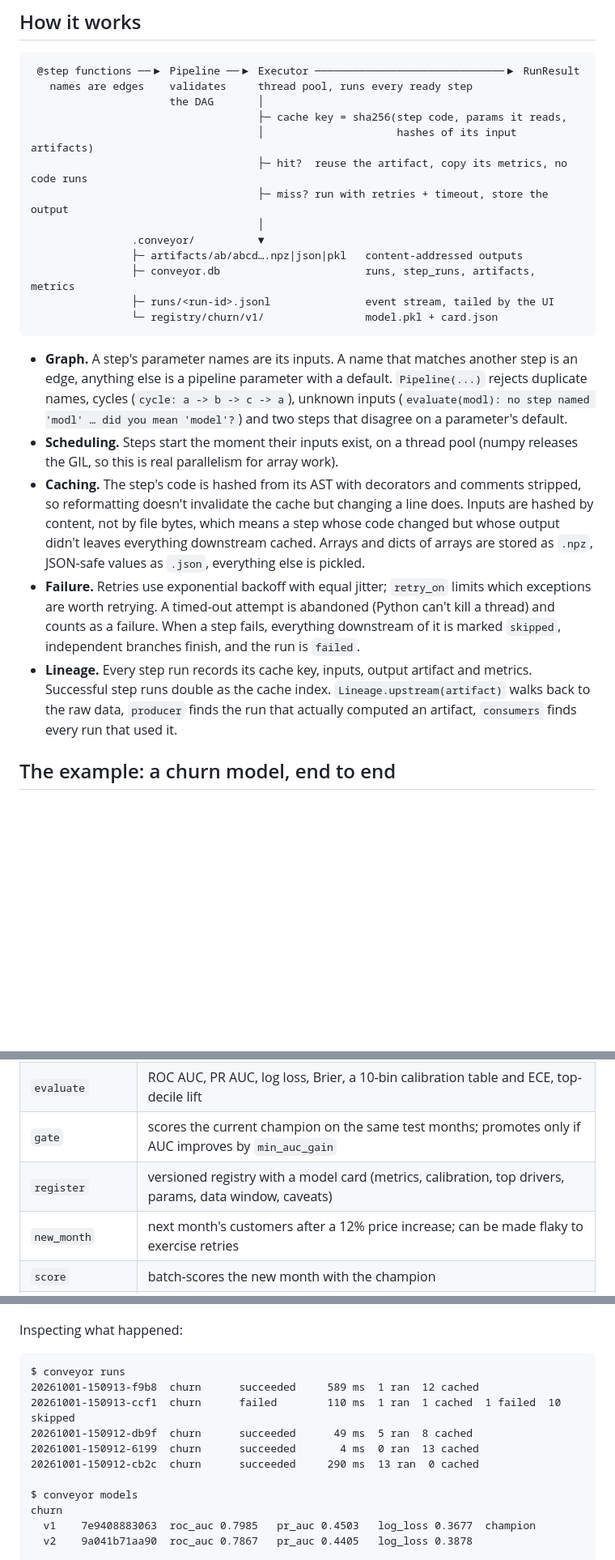
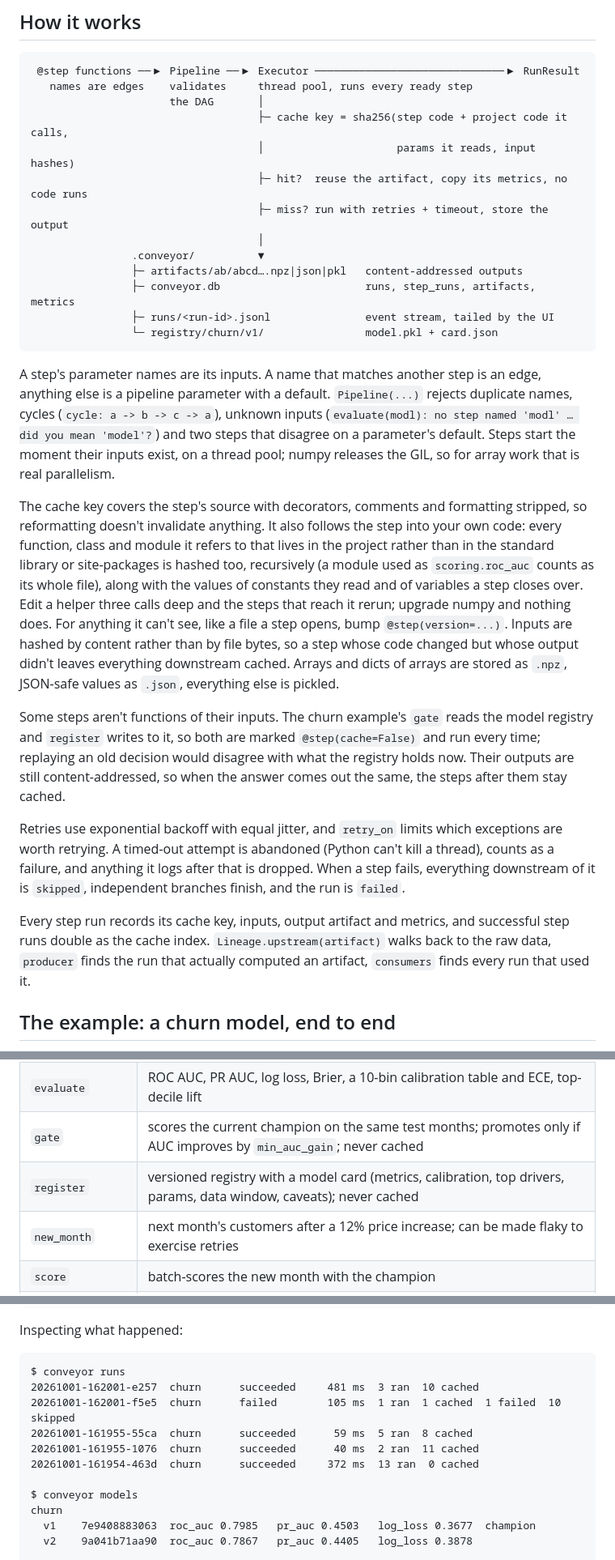
Before and after one commit to Stxqq/conveyor, a Markdown page: README.md, 3 parts joined by grey strips. Shown at 81% size. Drawn GitHub-style; blank space fills up the shorter version.

Commit message:
readme: what the cache key covers, registry steps, new numbers and screenshots

````diff
--- a/README.md
+++ b/README.md
@@ -45,8 +47,8 @@ pipeline = Pipeline("churn", [customers, validate, features, train])
  @step functions ──▶ Pipeline ──▶ Executor ──────────────────────────────▶ RunResult
    names are edges    validates     thread pool, runs every ready step
                       the DAG       │
-                                    ├─ cache key = sha256(step code, params it reads,
-                                    │                     hashes of its input artifacts)
+                                    ├─ cache key = sha256(step code + project code it calls,
+                                    │                     params it reads, input hashes)
                                     ├─ hit?  reuse the artifact, copy its metrics, no code runs
                                     ├─ miss? run with retries + timeout, store the output
                                     │
@@ -57,28 +59,45 @@ pipeline = Pipeline("churn", [customers, validate, features, train])
                 └─ registry/churn/v1/                model.pkl + card.json
 ```
 
-- **Graph.** A step's parameter names are its inputs. A name that matches
-  another step is an edge, anything else is a pipeline parameter with a default.
-  `Pipeline(...)` rejects duplicate names, cycles (`cycle: a -> b -> c -> a`),
-  unknown inputs (`evaluate(modl): no step named 'modl' … did you mean 'model'?`)
-  and two steps that disagree on a parameter's default.
-- **Scheduling.** Steps start the moment their inputs exist, on a thread pool
-  (numpy releases the GIL, so this is real parallelism for array work).
-- **Caching.** The step's code is hashed from its AST with decorators and
-  comments stripped, so reformatting doesn't invalidate the cache but changing
-  a line does. Inputs are hashed by content, not by file bytes, which means a
-  step whose code changed but whose output didn't leaves everything downstream
-  cached. Arrays and dicts of arrays are stored as `.npz`, JSON-safe values as
-  `.json`, everything else is pickled.
-- **Failure.** Retries use exponential backoff with equal jitter; `retry_on`
-  limits which exceptions are worth retrying. A timed-out attempt is abandoned
-  (Python can't kill a thread) and counts as a failure. When a step fails,
-  everything downstream of it is marked `skipped`, independent branches finish,
-  and the run is `failed`.
-- **Lineage.** Every step run records its cache key, inputs, output artifact
-  and metrics. Successful step runs double as the cache index.
-  `Lineage.upstream(artifact)` walks back to the raw data, `producer` finds the
-  run that actually computed an artifact, `consumers` finds every run that used it.
+A step's parameter names are its inputs. A name that matches another step is
+an edge, anything else is a pipeline parameter with a default. `Pipeline(...)`
+rejects duplicate names, cycles (`cycle: a -> b -> c -> a`), unknown inputs
+(`evaluate(modl): no step named 'modl' … did you mean 'model'?`) and two steps
+that disagree on a parameter's default. Steps start the moment their inputs
+exist, on a thread pool; numpy releases the GIL, so for array work that is real
+parallelism.
+
+The cache key covers the step's source with decorators, comments and
+formatting stripped, so reformatting doesn't invalidate anything. It also
+follows the step into your own code: every function, class and module it
+refers to that lives in the project rather than in the standard library or
+site-packages is hashed too, recursively (a module used as `scoring.roc_auc`
+counts as its whole file), along with the values of constants they read and of
+variables a step closes over. Edit a helper three calls deep
+and the steps that reach it rerun; upgrade numpy and nothing does. For
+anything it can't see, like a file a step opens, bump `@step(version=...)`.
+Inputs are hashed by content rather than by file bytes, so a step whose code
+changed but whose output didn't leaves everything downstream cached. Arrays and
+dicts of arrays are stored as `.npz`, JSON-safe values as `.json`, everything
+else is pickled.
+
+Some steps aren't functions of their inputs. The churn example's `gate` reads
+the model registry and `register` writes to it, so both are marked
+`@step(cache=False)` and run every time; replaying an old decision would
+disagree with what the registry holds now. Their outputs are still
+content-addressed, so when the answer comes out the same, the steps after them
+stay cached.
+
+Retries use exponential backoff with equal jitter, and `retry_on` limits which
+exceptions are worth retrying. A timed-out attempt is abandoned (Python can't
+kill a thread), counts as a failure, and anything it logs after that is
+dropped. When a step fails, everything downstream of it is `skipped`,
+independent branches finish, and the run is `failed`.
+
+Every step run records its cache key, inputs, output artifact and metrics, and
+successful step runs double as the cache index. `Lineage.upstream(artifact)`
+walks back to the raw data, `producer` finds the run that actually computed an
+artifact, `consumers` finds every run that used it.
 
 ## The example: a churn model, end to end
 
@@ -103,8 +122,8 @@ new_month ───────────────────────
 | `encoder` / `features` | median impute + missing flags, clip at the 0.5/99.5 percentiles, log1p on heavy tails, standardise, one-hot; fit on train only |
 | `train` | L2 logistic regression by Newton's method in numpy (converges in 7 iterations) |
 | `evaluate` | ROC AUC, PR AUC, log loss, Brier, a 10-bin calibration table and ECE, top-decile lift |
-| `gate` | scores the current champion on the same test months; promotes only if AUC improves by `min_auc_gain` |
-| `register` | versioned registry with a model card (metrics, calibration, top drivers, params, data window, caveats) |
+| `gate` | scores the current champion on the same test months; promotes only if AUC improves by `min_auc_gain`; never cached |
+| `register` | versioned registry with a model card (metrics, calibration, top drivers, params, data window, caveats); never cached |
 | `new_month` | next month's customers after a 12% price increase; can be made flaky to exercise retries |
 | `score` | batch-scores the new month with the champion |
 | `monitor` | PSI per feature against the training months, `watch` at 0.1, `drift` at 0.25 |
@@ -210,11 +239,11 @@ Inspecting what happened:
 
 ```
 $ conveyor runs
-20261001-150913-f9b8  churn      succeeded     589 ms  1 ran  12 cached
-20261001-150913-ccf1  churn      failed        110 ms  1 ran  1 cached  1 failed  10 skipped
-20261001-150912-db9f  churn      succeeded      49 ms  5 ran  8 cached
-20261001-150912-6199  churn      succeeded       4 ms  0 ran  13 cached
-20261001-150912-cb2c  churn      succeeded     290 ms  13 ran  0 cached
+20261001-162001-e257  churn      succeeded     481 ms  3 ran  10 cached
+20261001-162001-f5e5  churn      failed        105 ms  1 ran  1 cached  1 failed  10 skipped
+20261001-161955-55ca  churn      succeeded      59 ms  5 ran  8 cached
+20261001-161955-1076  churn      succeeded      40 ms  2 ran  11 cached
+20261001-161954-463d  churn      succeeded     372 ms  13 ran  0 cached
 
 $ conveyor models
 churn
````
Also changed, not shown: other parts of README.md (+44 -23 lines).
